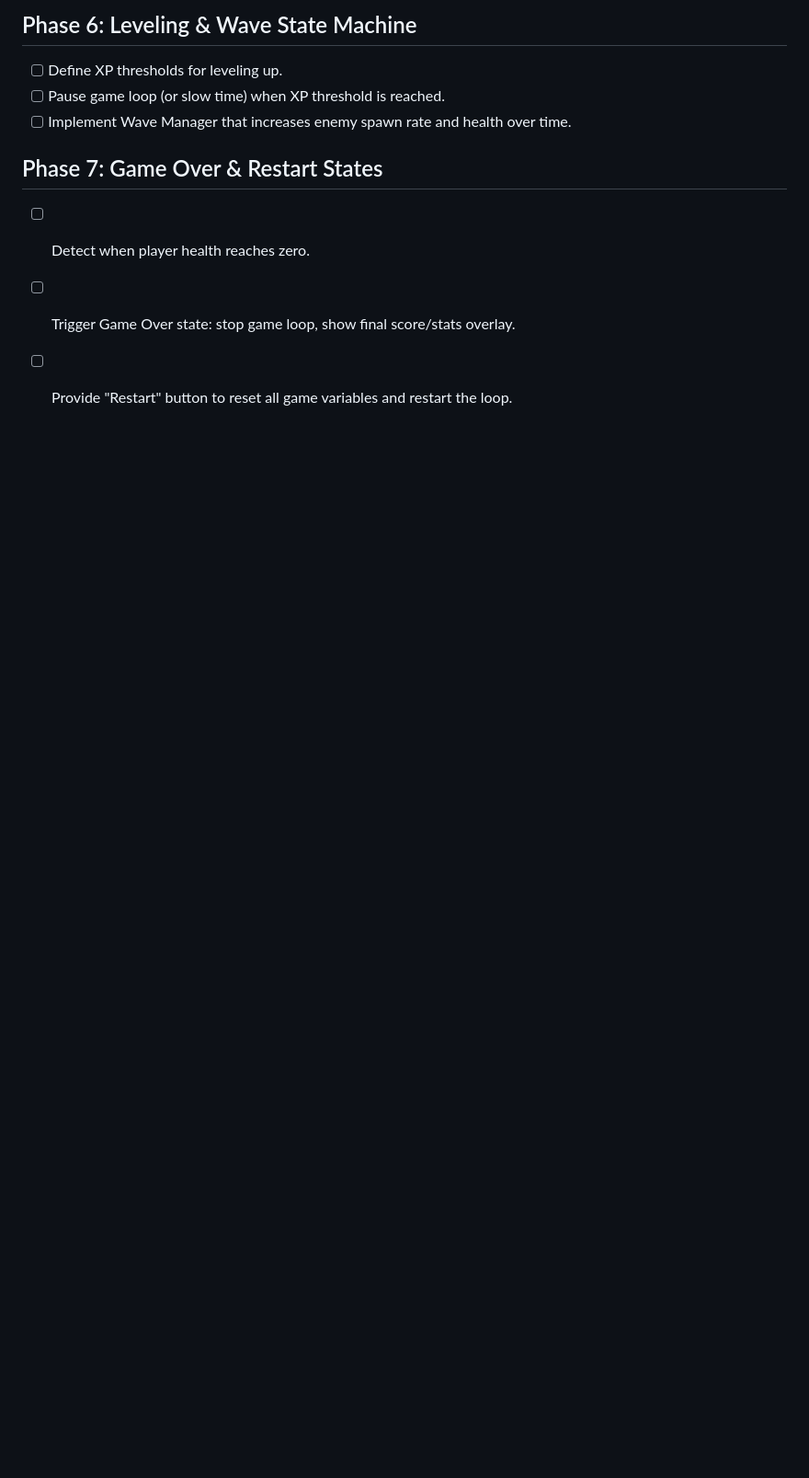
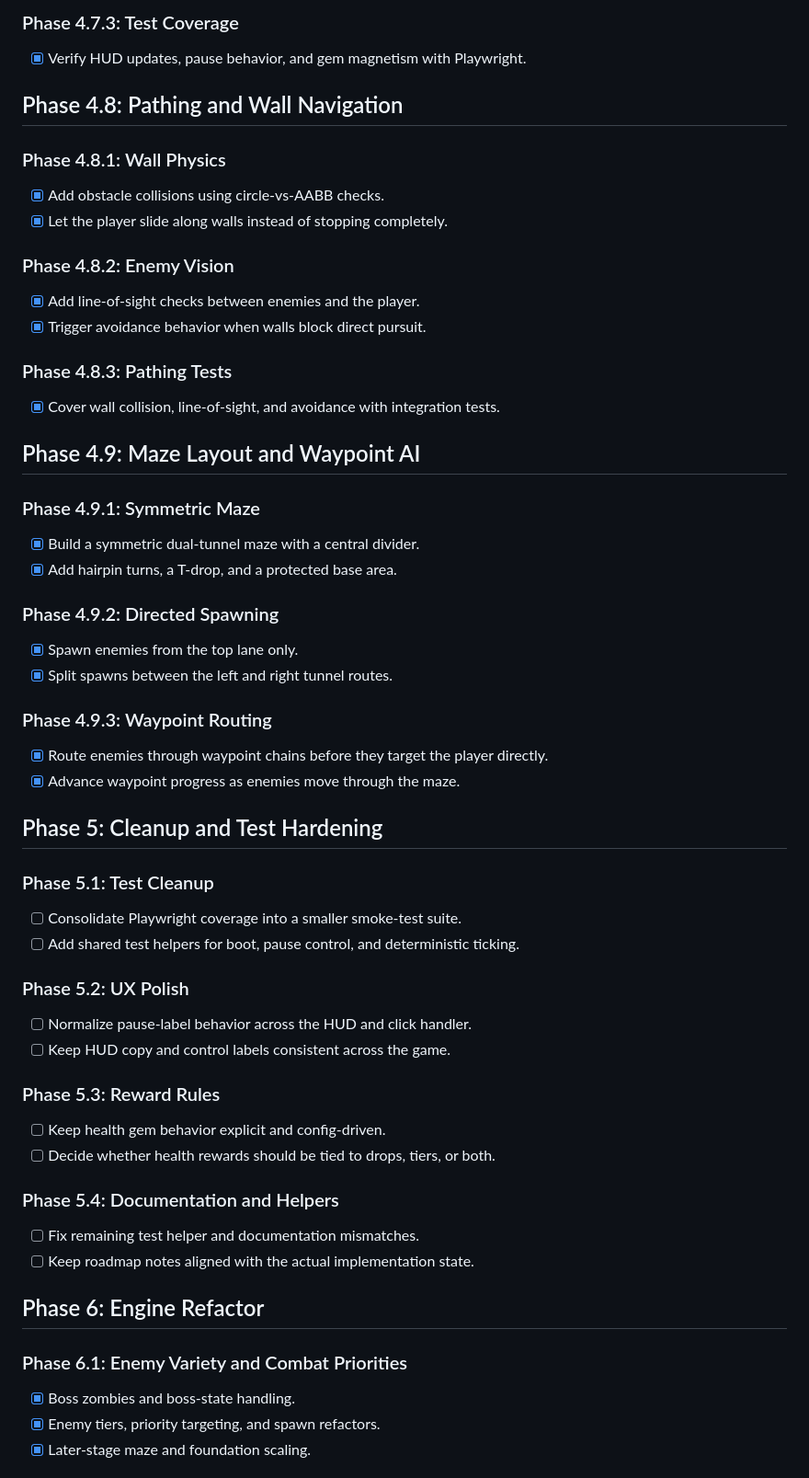
Before and after one commit to gokulmenon/zombie-defense, a Markdown page: PLAN.md, the part around one of its changes. Shown at 92% size. Drawn GitHub-style; blank space fills up the shorter version.

```diff
--- a/PLAN.md
+++ b/PLAN.md
@@ -108,10 +72,52 @@
 
-## Phase 6: Leveling & Wave State Machine
-- [ ] Define XP thresholds for leveling up.
-- [ ] Pause game loop (or slow time) when XP threshold is reached.
-- [ ] Implement Wave Manager that increases enemy spawn rate and health over time.
+### Phase 4.7.3: Test Coverage
+- [x] Verify HUD updates, pause behavior, and gem magnetism with Playwright.
 
-## Phase 7: Game Over & Restart States
-- [ ] Detect when player health reaches zero.
-- [ ] Trigger Game Over state: stop game loop, show final score/stats overlay.
-- [ ] Provide "Restart" button to reset all game variables and restart the loop.
+## Phase 4.8: Pathing and Wall Navigation
+### Phase 4.8.1: Wall Physics
+- [x] Add obstacle collisions using circle-vs-AABB checks.
+- [x] Let the player slide along walls instead of stopping completely.
+
+### Phase 4.8.2: Enemy Vision
+- [x] Add line-of-sight checks between enemies and the player.
+- [x] Trigger avoidance behavior when walls block direct pursuit.
+
+### Phase 4.8.3: Pathing Tests
+- [x] Cover wall collision, line-of-sight, and avoidance with integration tests.
+
+## Phase 4.9: Maze Layout and Waypoint AI
+### Phase 4.9.1: Symmetric Maze
+- [x] Build a symmetric dual-tunnel maze with a central divider.
+- [x] Add hairpin turns, a T-drop, and a protected base area.
+
+### Phase 4.9.2: Directed Spawning
+- [x] Spawn enemies from the top lane only.
+- [x] Split spawns between the left and right tunnel routes.
+
+### Phase 4.9.3: Waypoint Routing
+- [x] Route enemies through waypoint chains before they target the player directly.
+- [x] Advance waypoint progress as enemies move through the maze.
+
+## Phase 5: Cleanup and Test Hardening
+### Phase 5.1: Test Cleanup
+- [ ] Consolidate Playwright coverage into a smaller smoke-test suite.
+- [ ] Add shared test helpers for boot, pause control, and deterministic ticking.
+
+### Phase 5.2: UX Polish
+- [ ] Normalize pause-label behavior across the HUD and click handler.
+- [ ] Keep HUD copy and control labels consistent across the game.
+
+### Phase 5.3: Reward Rules
+- [ ] Keep health gem behavior explicit and config-driven.
+- [ ] Decide whether health rewards should be tied to drops, tiers, or both.
+
+### Phase 5.4: Documentation and Helpers
+- [ ] Fix remaining test helper and documentation mismatches.
+- [ ] Keep roadmap notes aligned with the actual implementation state.
+
+## Phase 6: Engine Refactor
+### Phase 6.1: Enemy Variety and Combat Priorities
+- [x] Boss zombies and boss-state handling.
+- [x] Enemy tiers, priority targeting, and spawn refactors.
+- [x] Later-stage maze and foundation scaling.
+
```
Also changed, not shown: other parts of PLAN.md (+70 -90 lines), docs/plan-sync.md (added, +170 -0 lines).
